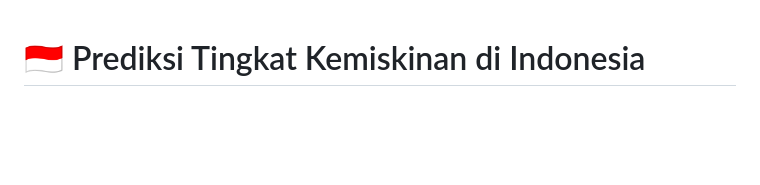
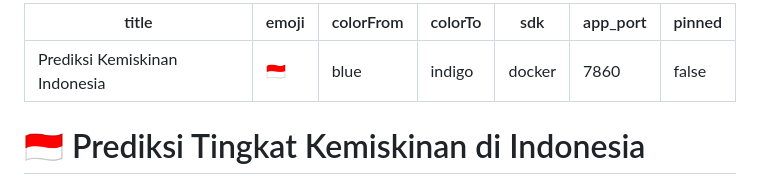
Before and after one commit to FlintRaiden/app_Prediksi_Tingkat_Kemiskinan, a Markdown page: README.md, the part around the change. Drawn GitHub-style; blank space fills up the shorter version.

Commit message:
Add Hugging Face Space config

```diff
--- a/README.md
+++ b/README.md
@@ -1,3 +1,15 @@
+---
+
+title: Prediksi Kemiskinan Indonesia
+emoji: 🇮🇩
+colorFrom: blue
+colorTo: indigo
+sdk: docker
+app_port: 7860
+pinned: false
+
+---
+
 # 🇮🇩 Prediksi Tingkat Kemiskinan di Indonesia
 **UTS Praktikum Kecerdasan Buatan**
 
```
